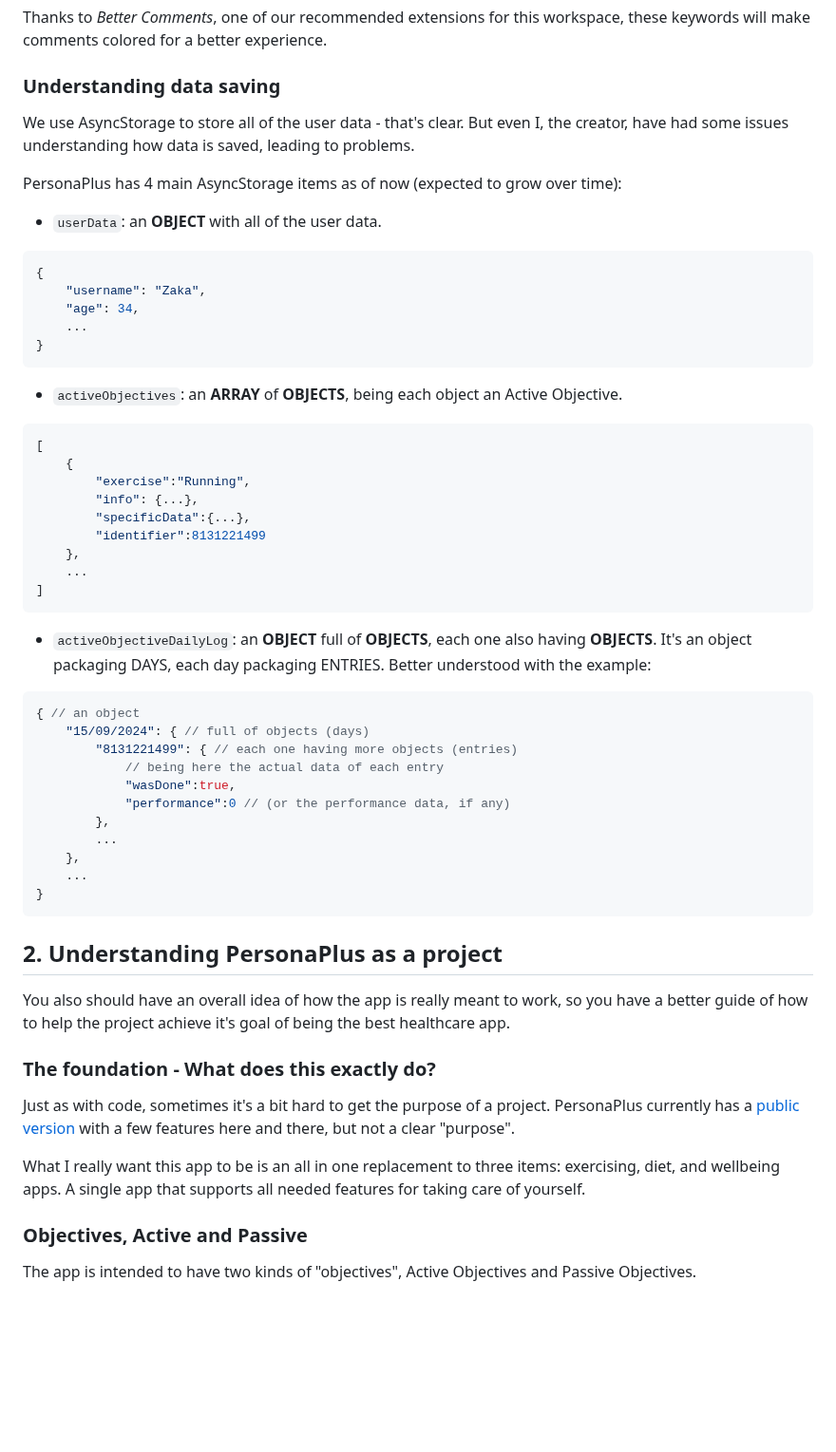
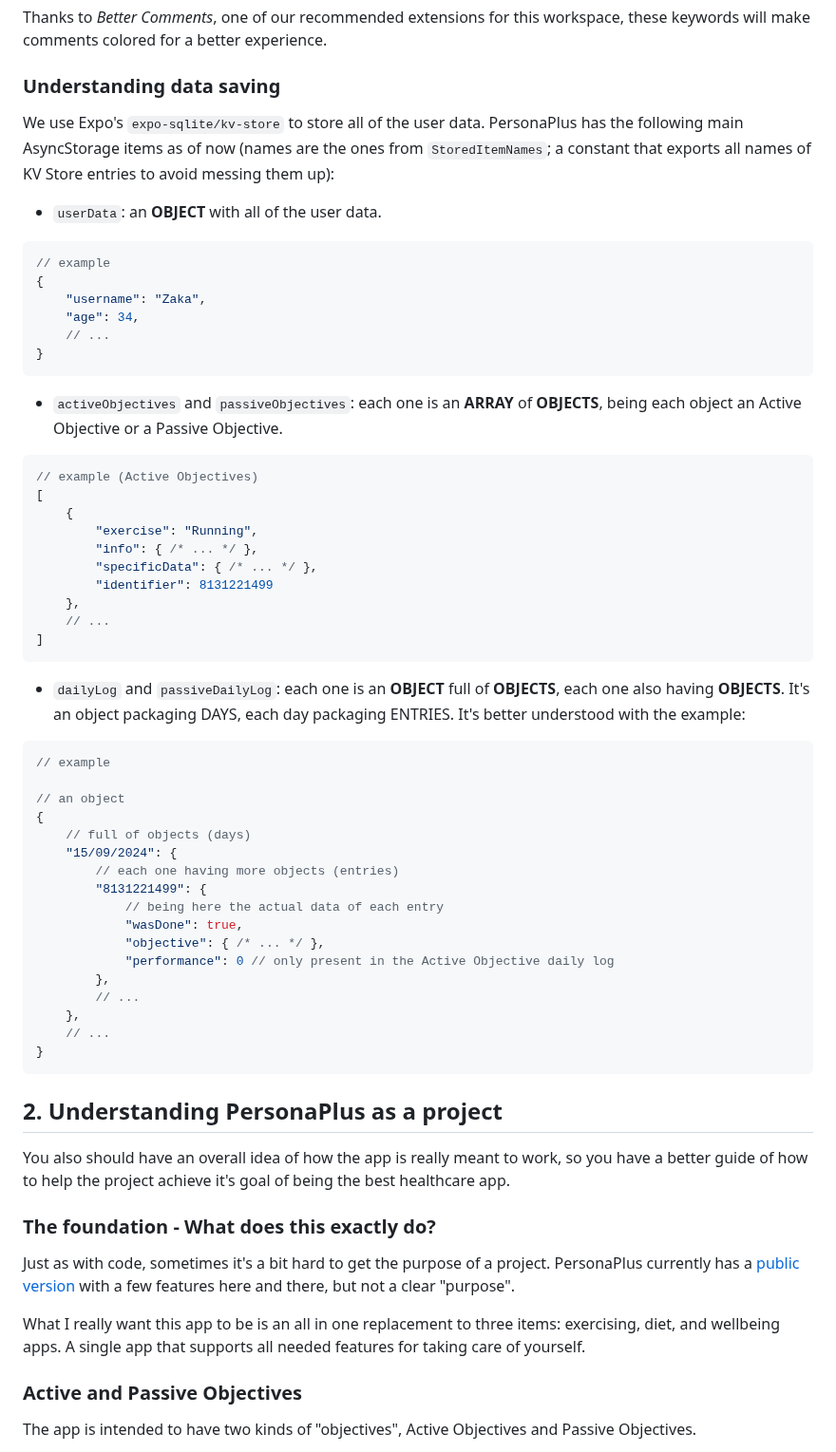
Before and after one commit to ZakaHaceCosas/personaplus, a Markdown page: DOCS.md, the part around one of its changes. Shown at 95% size. Drawn GitHub-style; blank space fills up the shorter version.

````diff
--- a/DOCS.md
+++ b/DOCS.md
@@ -51,47 +51,53 @@ Thanks to _Better Comments_, one of our recommended extensions for this workspac
 
 ### Understanding data saving
 
-We use AsyncStorage to store all of the user data - that's clear. But even I, the creator, have had some issues understanding how data is saved, leading to problems.
-
-PersonaPlus has 4 main AsyncStorage items as of now (expected to grow over time):
+We use Expo's `expo-sqlite/kv-store` to store all of the user data. PersonaPlus has the following main AsyncStorage items as of now (names are the ones from `StoredItemNames`; a constant that exports all names of KV Store entries to avoid messing them up):
 
 - `userData`: an **OBJECT** with all of the user data.
 
-```json
+```jsonc
+// example
 {
     "username": "Zaka",
     "age": 34,
-    ...
+    // ...
 }
 ```
 
-- `activeObjectives`: an **ARRAY** of **OBJECTS**, being each object an Active Objective.
+- `activeObjectives` and `passiveObjectives`: each one is an **ARRAY** of **OBJECTS**, being each object an Active Objective or a Passive Objective.
 
-```json
+```jsonc
+// example (Active Objectives)
 [
     {
-        "exercise":"Running",
-        "info": {...},
-        "specificData":{...},
-        "identifier":8131221499
+        "exercise": "Running",
+        "info": { /* ... */ },
+        "specificData": { /* ... */ },
+        "identifier": 8131221499
     },
-    ...
+    // ...
 ]
 ```
 
-- `activeObjectiveDailyLog`: an **OBJECT** full of **OBJECTS**, each one also having **OBJECTS**. It's an object packaging DAYS, each day packaging ENTRIES. Better understood with the example:
+- `dailyLog` and `passiveDailyLog`: each one is an **OBJECT** full of **OBJECTS**, each one also having **OBJECTS**. It's an object packaging DAYS, each day packaging ENTRIES. It's better understood with the example:
 
-```json
-{ // an object
-    "15/09/2024": { // full of objects (days)
-        "8131221499": { // each one having more objects (entries)
+```jsonc
+// example
+
+// an object
+{
+    // full of objects (days)
+    "15/09/2024": {
+        // each one having more objects (entries)
+        "8131221499": {
             // being here the actual data of each entry
-            "wasDone":true,
-            "performance":0 // (or the performance data, if any)
+            "wasDone": true,
+            "objective": { /* ... */ },
+            "performance": 0 // only present in the Active Objective daily log
         },
-        ...
+        // ...
     },
-    ...
+    // ...
 }
 ```
 
@@ -105,7 +111,7 @@ Just as with code, sometimes it's a bit hard to get the purpose of a project. Pe
 
 What I really want this app to be is an all in one replacement to three items: exercising, diet, and wellbeing apps. A single app that supports all needed features for taking care of yourself.
 
-### Objectives, Active and Passive
+### Active and Passive Objectives
 
 The app is intended to have two kinds of "objectives", Active Objectives and Passive Objectives.
 
````
Also changed, not shown: other parts of DOCS.md (+78 -2 lines).
